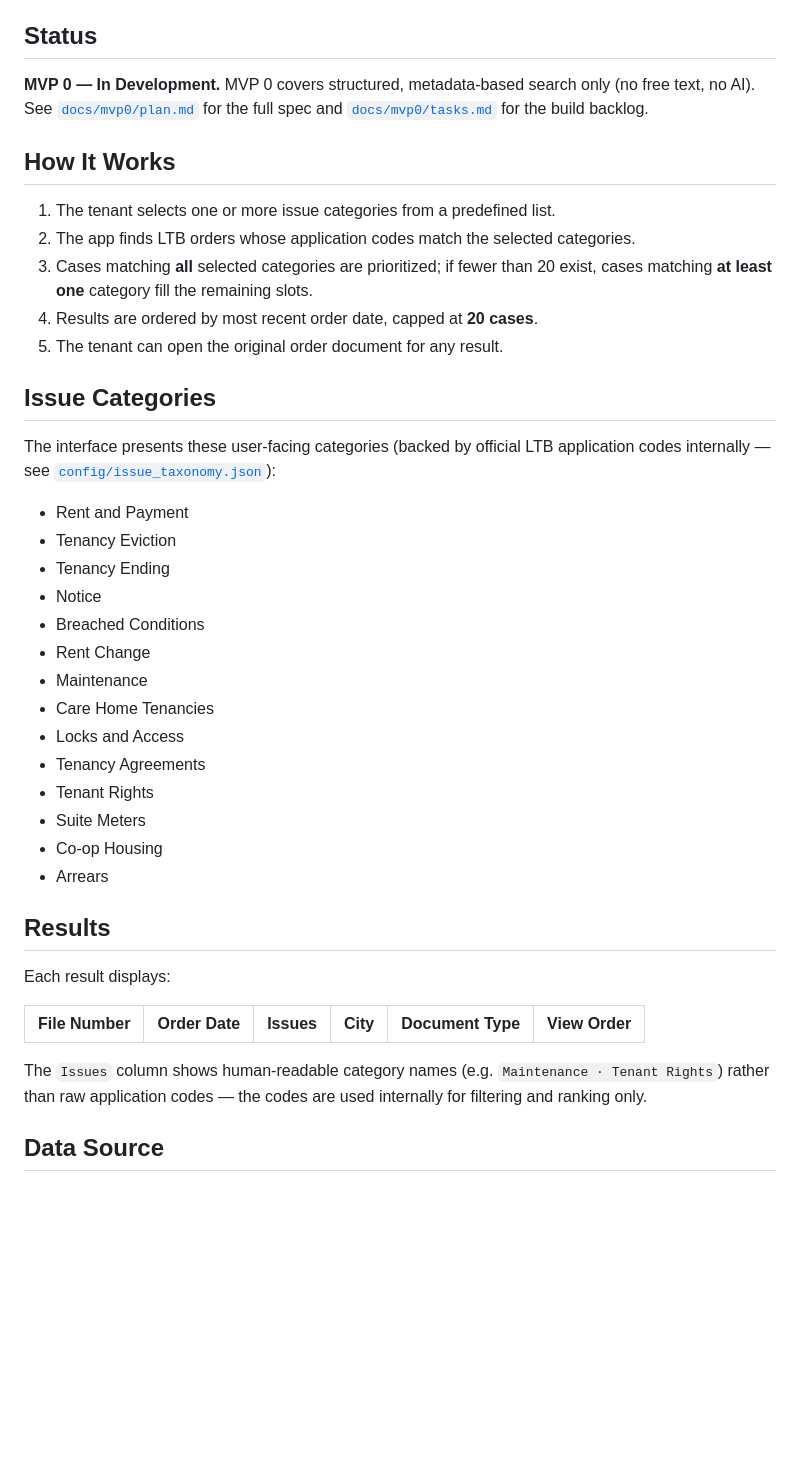
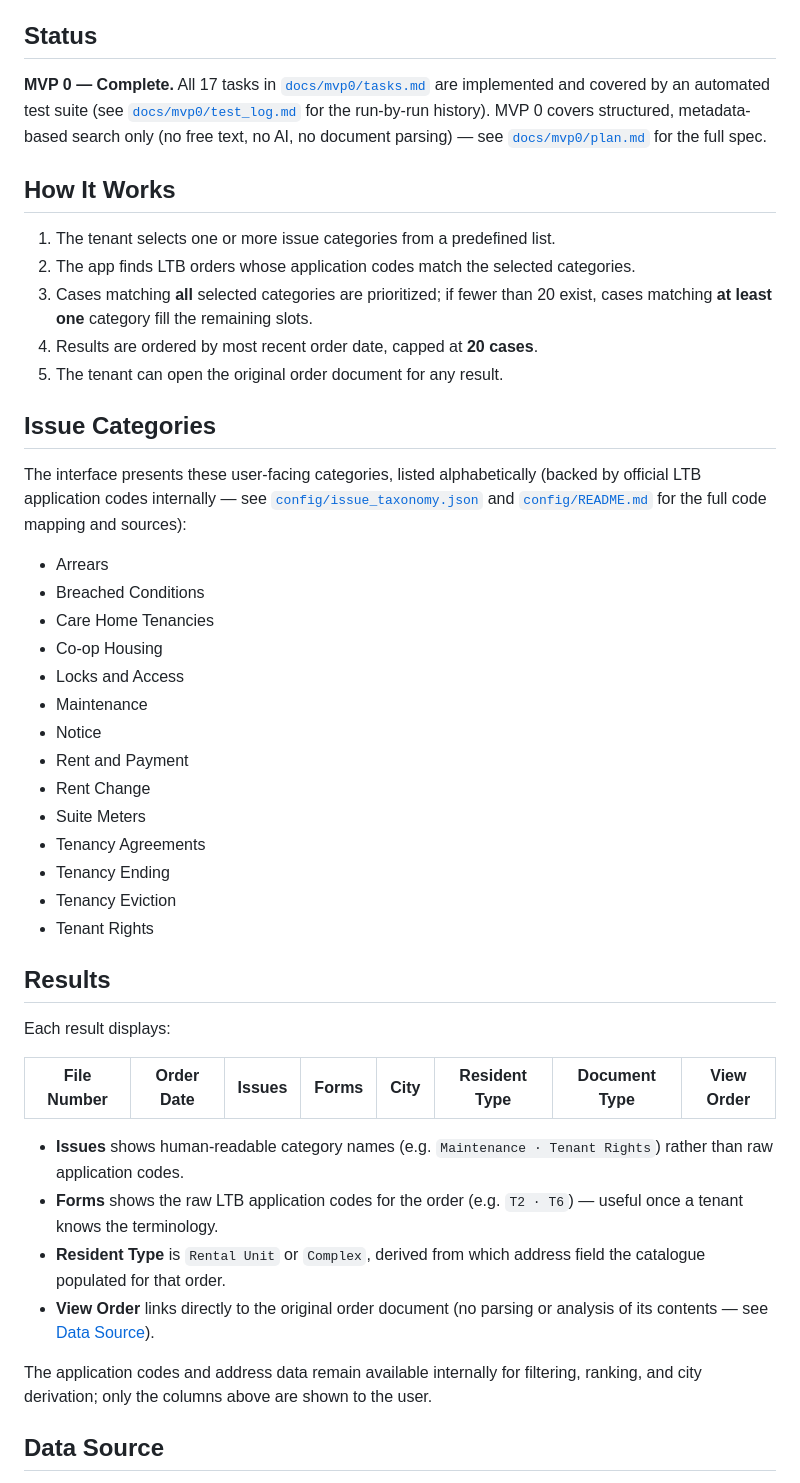
Before and after one commit to thayeylolu/ltb-case-finder, a Markdown page: README.md, the part around one of its changes. Rendered like a GitHub page; blank space fills up the shorter version.

```diff
--- a/README.md
+++ b/README.md
@@ -10,7 +10,7 @@ Ontario tenants dealing with a rental issue (unpaid maintenance, an eviction not
 
 ## Status
 
-**MVP 0 — In Development.** MVP 0 covers structured, metadata-based search only (no free text, no AI). See [`docs/mvp0/plan.md`](docs/mvp0/plan.md) for the full spec and [`docs/mvp0/tasks.md`](docs/mvp0/tasks.md) for the build backlog.
+**MVP 0 — Complete.** All 17 tasks in [`docs/mvp0/tasks.md`](docs/mvp0/tasks.md) are implemented and covered by an automated test suite (see [`docs/mvp0/test_log.md`](docs/mvp0/test_log.md) for the run-by-run history). MVP 0 covers structured, metadata-based search only (no free text, no AI, no document parsing) — see [`docs/mvp0/plan.md`](docs/mvp0/plan.md) for the full spec.
 
 ## How It Works
 
@@ -22,31 +22,36 @@ Ontario tenants dealing with a rental issue (unpaid maintenance, an eviction not
 
 ## Issue Categories
 
-The interface presents these user-facing categories (backed by official LTB application codes internally — see [`config/issue_taxonomy.json`](config/issue_taxonomy.json)):
+The interface presents these user-facing categories, listed alphabetically (backed by official LTB application codes internally — see [`config/issue_taxonomy.json`](config/issue_taxonomy.json) and [`config/README.md`](config/README.md) for the full code mapping and sources):
 
+* Arrears
+* Breached Conditions
+* Care Home Tenancies
+* Co-op Housing
+* Locks and Access
+* Maintenance
+* Notice
 * Rent and Payment
+* Rent Change
+* Suite Meters
+* Tenancy Agreements
+* Tenancy Ending
 * Tenancy Eviction
-* Tenancy Ending
-* Notice
-* Breached Conditions
-* Rent Change
-* Maintenance
-* Care Home Tenancies
-* Locks and Access
-* Tenancy Agreements
 * Tenant Rights
-* Suite Meters
-* Co-op Housing
-* Arrears
 
 ## Results
 
 Each result displays:
 
-| File Number | Order Date | Issues | City | Document Type | View Order |
-| ----------- | ---------- | ------ | ---- | -------------- | ---------- |
+| File Number | Order Date | Issues | Forms | City | Resident Type | Document Type | View Order |
+| ----------- | ---------- | ------ | ----- | ---- | -------------- | -------------- | ---------- |
 
-The `Issues` column shows human-readable category names (e.g. `Maintenance · Tenant Rights`) rather than raw application codes — the codes are used internally for filtering and ranking only.
+* **Issues** shows human-readable category names (e.g. `Maintenance · Tenant Rights`) rather than raw application codes.
+* **Forms** shows the raw LTB application codes for the order (e.g. `T2 · T6`) — useful once a tenant knows the terminology.
+* **Resident Type** is `Rental Unit` or `Complex`, derived from which address field the catalogue populated for that order.
+* **View Order** links directly to the original order document (no parsing or analysis of its contents — see [Data Source](#data-source)).
+
+The application codes and address data remain available internally for filtering, ranking, and city derivation; only the columns above are shown to the user.
 
 ## Data Source
 
```
Also changed, not shown: other parts of README.md (+36 -18 lines).
